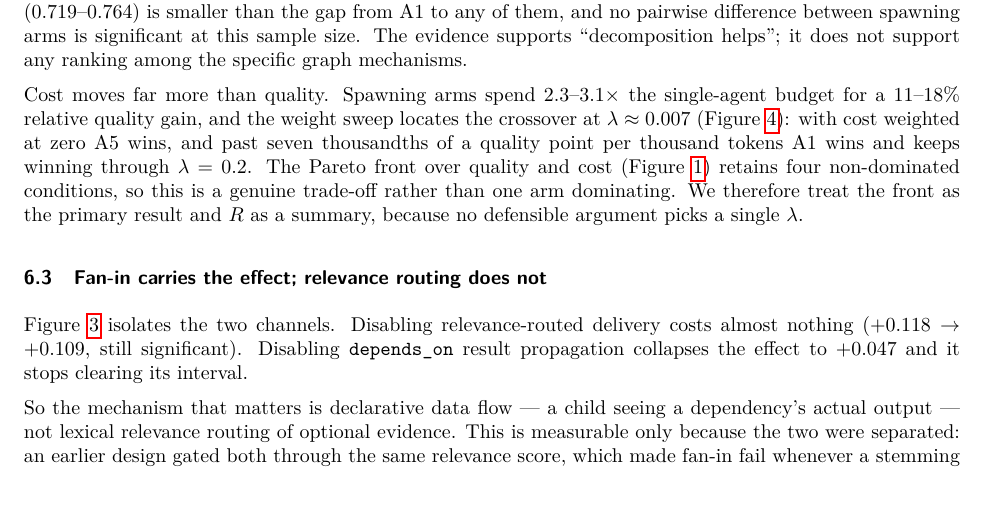
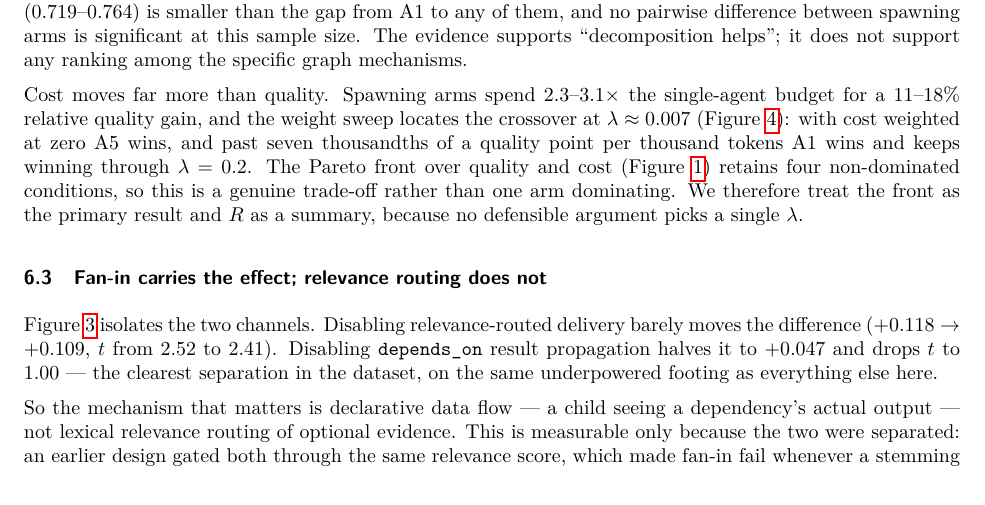
Before and after one commit to Mashiromaster/Graph_Agent, a LaTeX paper (manuscript/main.tex): part of page 10 of 15, cut so that both start at the same text. Compiled offline with pdfLaTeX.

Commit message:
fix(manuscript): replace the last stale significance claim in the ablation
The ablation paragraph still said relevance-routed delivery was 'still
significant' and that fan-in removal 'stops clearing its interval'. Both read
as threshold crossings, which the Bonferroni correction removed. Now reports t
values (2.52 -> 2.41 for delivery off, 1.00 for fan-in off) and labels the
contrast as the clearest in the dataset while on the same underpowered footing
as the rest.

Co-Authored-By: Claude <noreply@anthropic.com>

```diff
--- a/manuscript/main.tex
+++ b/manuscript/main.tex
@@ -683,9 +683,10 @@ summary, because no defensible argument picks a single $\lambda$.
 
 
 Figure~\ref{fig:paired} isolates the two channels. Disabling
-relevance-routed delivery costs almost nothing ($+0.118 \to +0.109$,
-still significant). Disabling \texttt{depends\_on} result propagation collapses
-the effect to $+0.047$ and it stops clearing its interval.
+relevance-routed delivery barely moves the difference ($+0.118 \to +0.109$,
+$t$ from $2.52$ to $2.41$). Disabling \texttt{depends\_on} result propagation
+halves it to $+0.047$ and drops $t$ to $1.00$ --- the clearest separation in the
+dataset, on the same underpowered footing as everything else here.
 
 So the mechanism that matters is declarative data flow --- a child seeing a
 dependency's actual output --- not lexical relevance routing of optional
```
